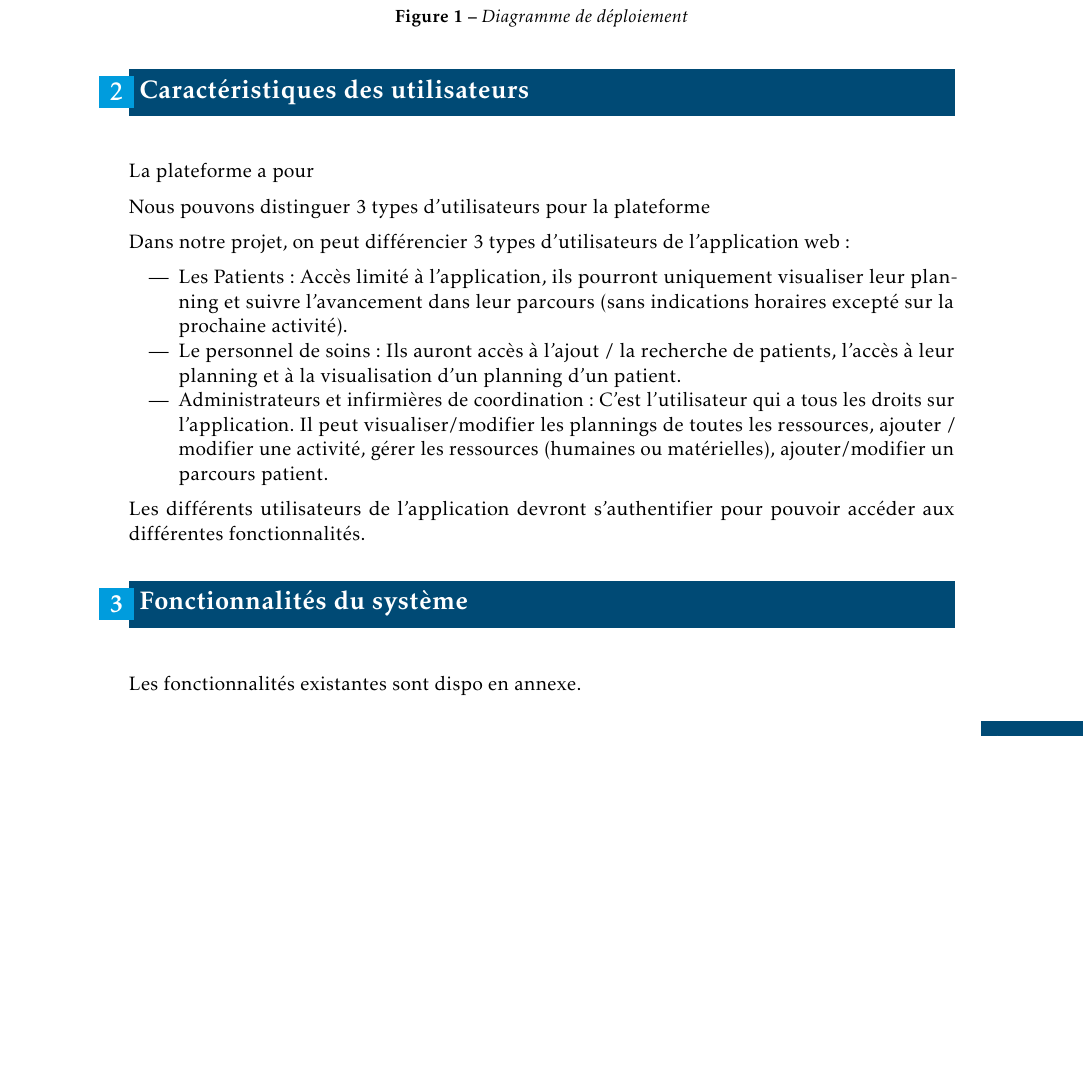
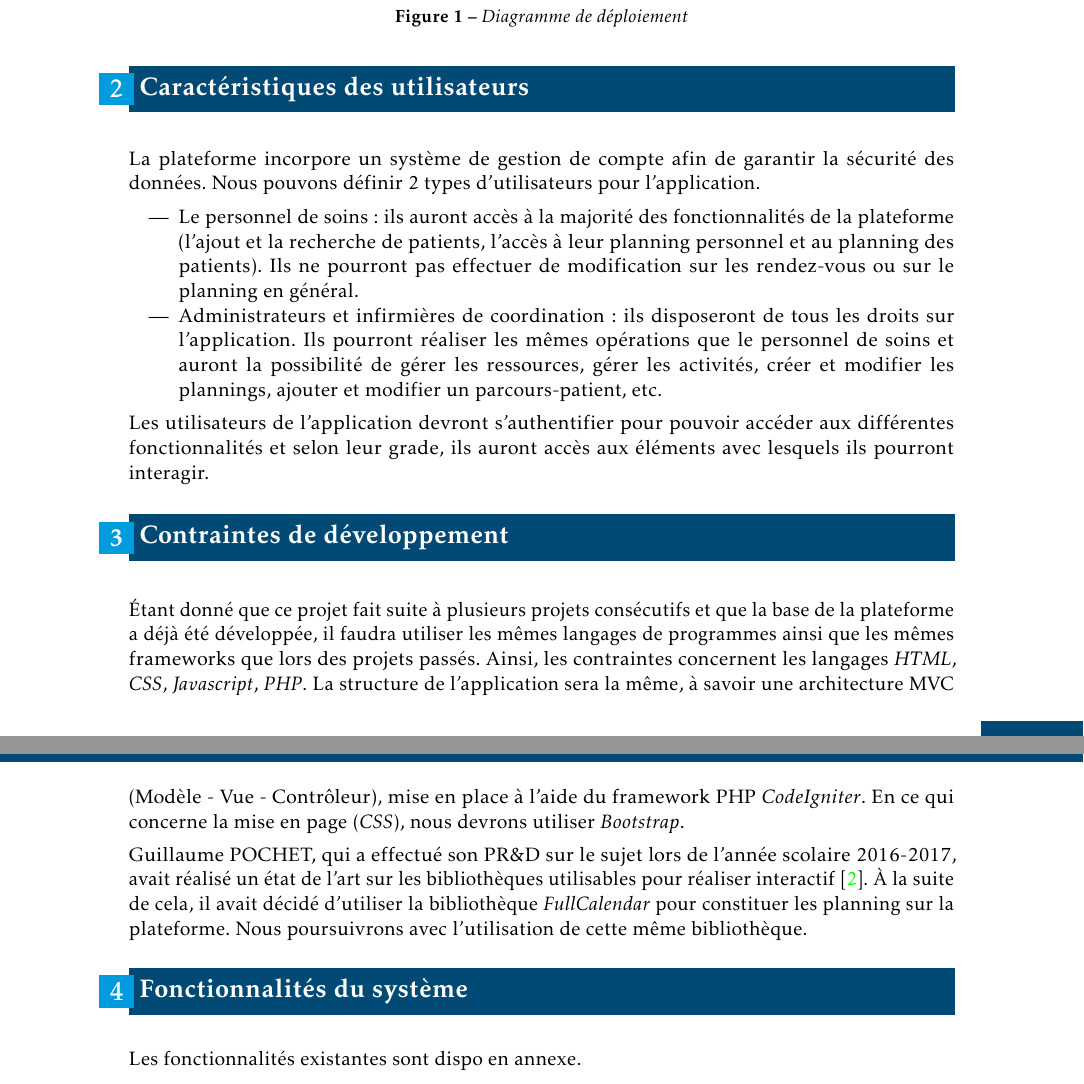
Before and after one commit to RomainR37/rapportParcoursPatients, a LaTeX thesis (Rapport_PR&D_ROUSSEAU.tex): part of page 16 of 35 before the commit and two parts of pages 16 and 17 of 35 after it, the two joined at a grey line, cut so that both start at the same text, the shorter picture padded with empty space. The pictures show the PDF file Rapport_PR&D_ROUSSEAU.pdf that the author committed with the source.

Commit message:
Caractéristiques utilisateur et Contraintes de dév

```diff
--- a/Rapport_PR&D_ROUSSEAU.tex
+++ b/Rapport_PR&D_ROUSSEAU.tex
@@ -139,22 +139,21 @@ L'application si elle est mise en production sera disponible dans un premier tem
 
 \section{Caractéristiques des utilisateurs}
 
-
-La plateforme a pour
-
-Nous pouvons distinguer 3 types d'utilisateurs pour la plateforme
-
-%% PRD Jing
-
-Dans notre projet, on peut différencier 3 types d’utilisateurs de l'application web :
+La plateforme incorpore un système de gestion de compte afin de garantir la sécurité des données. Nous pouvons définir 2 types d'utilisateurs pour l'application.
 
 \begin{itemize}
-	\item Les Patients : Accès limité à l'application, ils pourront uniquement visualiser leur planning et suivre l'avancement dans leur parcours (sans indications horaires excepté sur la prochaine activité).
-	\item Le personnel de soins : Ils auront accès à l'ajout / la recherche de patients, l'accès à leur planning et à la visualisation d'un planning d'un patient.
-	\item Administrateurs et infirmières de coordination : C'est l'utilisateur qui a tous les droits sur l'application. Il peut visualiser/modifier les plannings de toutes les ressources, ajouter / modifier une activité, gérer les ressources (humaines ou matérielles), ajouter/modifier un parcours patient.
+	\item Le personnel de soins : ils auront accès à la majorité des fonctionnalités de la plateforme (l'ajout et la recherche de patients, l'accès à leur planning personnel et au planning des patients). Ils ne pourront pas effectuer de modification sur les rendez-vous ou sur le planning en général.
+	\item Administrateurs et infirmières de coordination : ils disposeront de tous les droits sur l'application. Ils pourront réaliser les mêmes opérations que le personnel de soins et auront la possibilité de gérer les ressources, gérer les activités, créer et modifier les plannings, ajouter et modifier un parcours-patient, etc.
 \end{itemize}
 
-Les différents utilisateurs de l'application devront s'authentifier pour pouvoir accéder aux différentes fonctionnalités.
+Les utilisateurs de l'application devront s'authentifier pour pouvoir accéder aux différentes fonctionnalités et selon leur grade, ils auront accès aux éléments avec lesquels ils pourront interagir.
+
+
+\section{Contraintes de développement}
+
+\'{E}tant donné que ce projet fait suite à plusieurs projets consécutifs et que la base de la plateforme a déjà été développée, il faudra utiliser les mêmes langages de programmes ainsi que les mêmes frameworks que lors des projets passés. Ainsi, les contraintes concernent les langages \textit{HTML}, \textit{CSS}, \textit{Javascript}, \textit{PHP}. La structure de l'application sera la même, à savoir une architecture MVC (Modèle - Vue - Contrôleur), mise en place à l'aide du framework PHP \textit{CodeIgniter}. En ce qui concerne la mise en page (\textit{CSS}), nous devrons utiliser \textit{Bootstrap}.
+
+Guillaume POCHET, qui a effectué son PR\&D sur le sujet lors de l'année scolaire 2016-2017, avait réalisé un état de l'art sur les bibliothèques utilisables pour réaliser interactif \cite{pochet_outil_nodate}. À la suite de cela, il avait décidé d'utiliser la bibliothèque \textit{FullCalendar} pour constituer les planning sur la plateforme. Nous poursuivrons avec l'utilisation de cette même bibliothèque.
 
 
 \section{Fonctionnalités du système}
```
Also changed, not shown: Rapport_PR&D_ROUSSEAU.bbl, Rapport_PR&D_ROUSSEAU.pdf, 7 other files.
